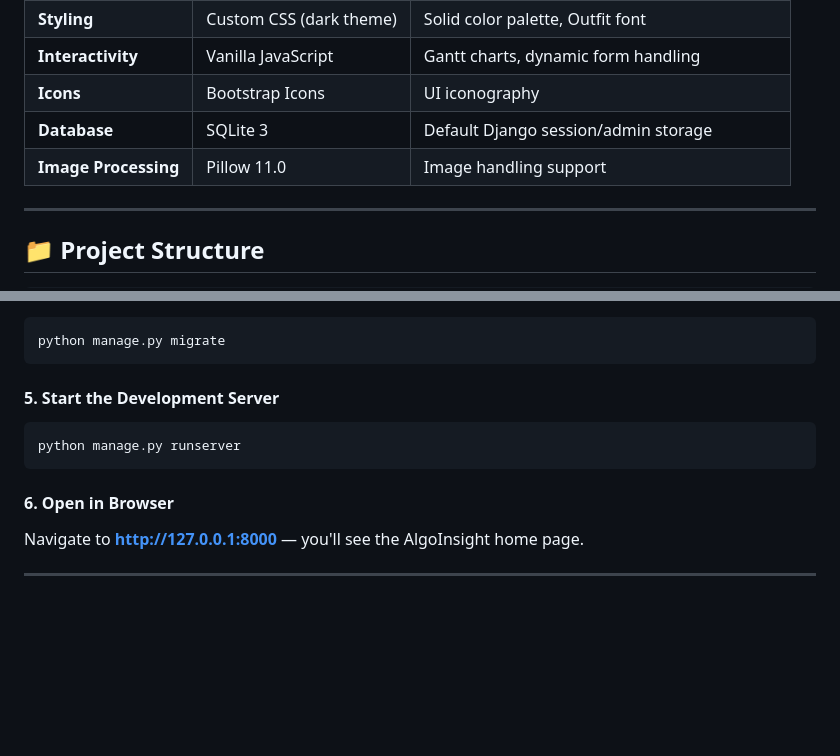
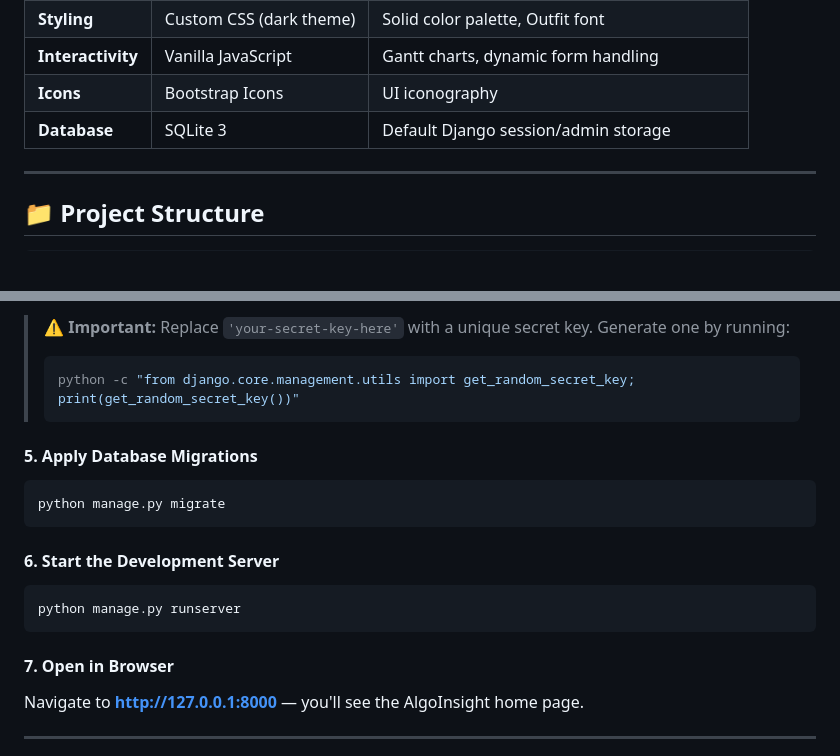
Before and after one commit to ayushkaneriya05/algo-insight, a Markdown page: README.md, 2 parts joined by grey strips. Drawn GitHub-style; blank space fills up the shorter version.

Commit message:
Add Django settings guide to README

````diff
--- a/README.md
+++ b/README.md
@@ -183,7 +183,6 @@ dp[i] = max(profit[i] + dp[last_non_conflicting(i)], dp[i-1])
 | **Interactivity** | Vanilla JavaScript | Gantt charts, dynamic form handling |
 | **Icons** | Bootstrap Icons | UI iconography |
 | **Database** | SQLite 3 | Default Django session/admin storage |
-| **Image Processing** | Pillow 11.0 | Image handling support |
 
 ---
 
@@ -282,15 +363,21 @@ This installs:
+> **⚠️ Important:** Replace `'your-secret-key-here'` with a unique secret key. Generate one by running:
+> ```bash
+> python -c "from django.core.management.utils import get_random_secret_key; print(get_random_secret_key())"
+> ```
+
+#### 5. Apply Database Migrations
 
 ```bash
 python manage.py migrate
 ```
 
-#### 5. Start the Development Server
+#### 6. Start the Development Server
 
 ```bash
 python manage.py runserver
 ```
 
-#### 6. Open in Browser
+#### 7. Open in Browser
 
 Navigate to **http://127.0.0.1:8000** — you'll see the AlgoInsight home page.
 
````
Also changed, not shown: other parts of README.md (+84 -2 lines).
